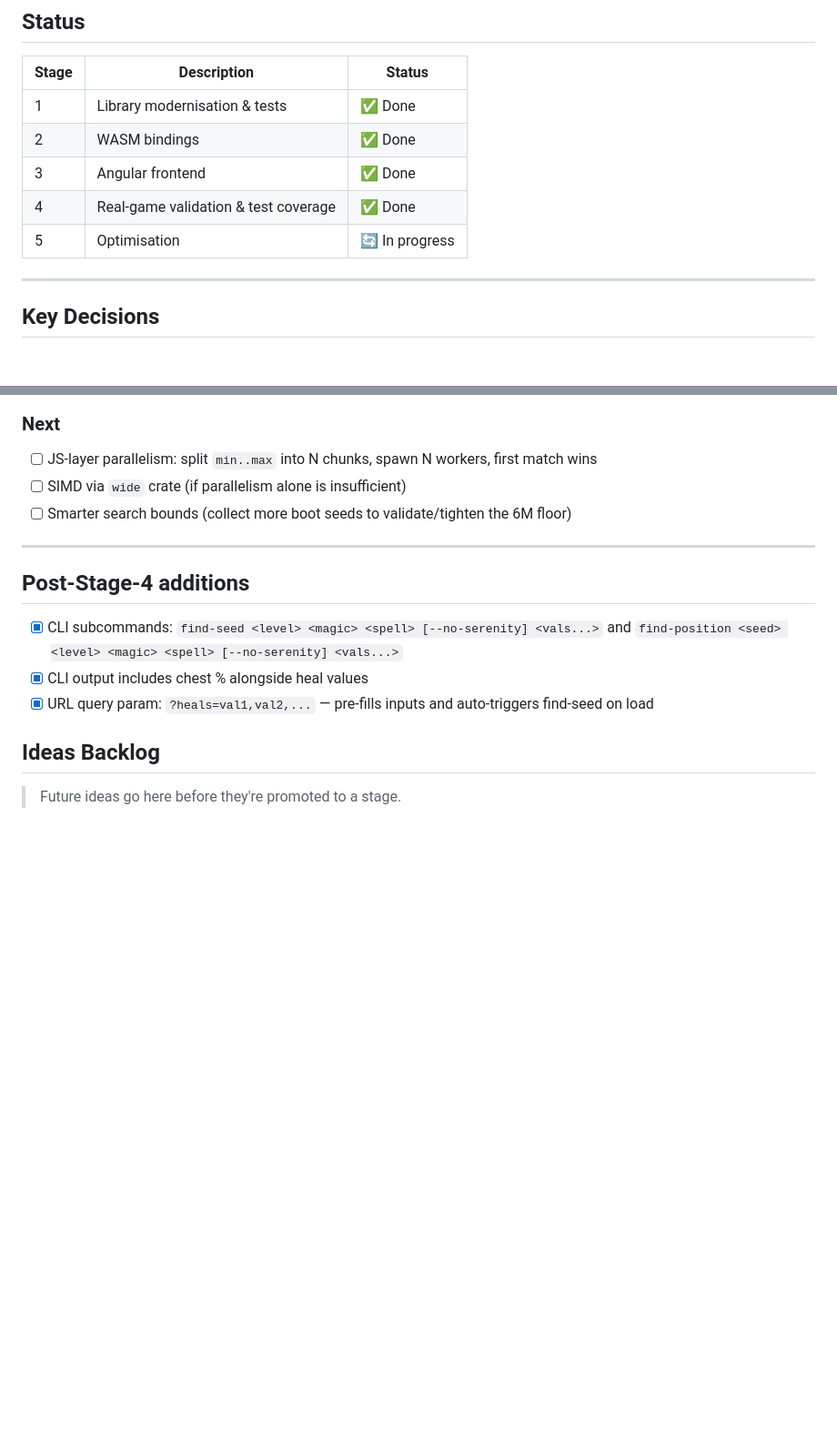
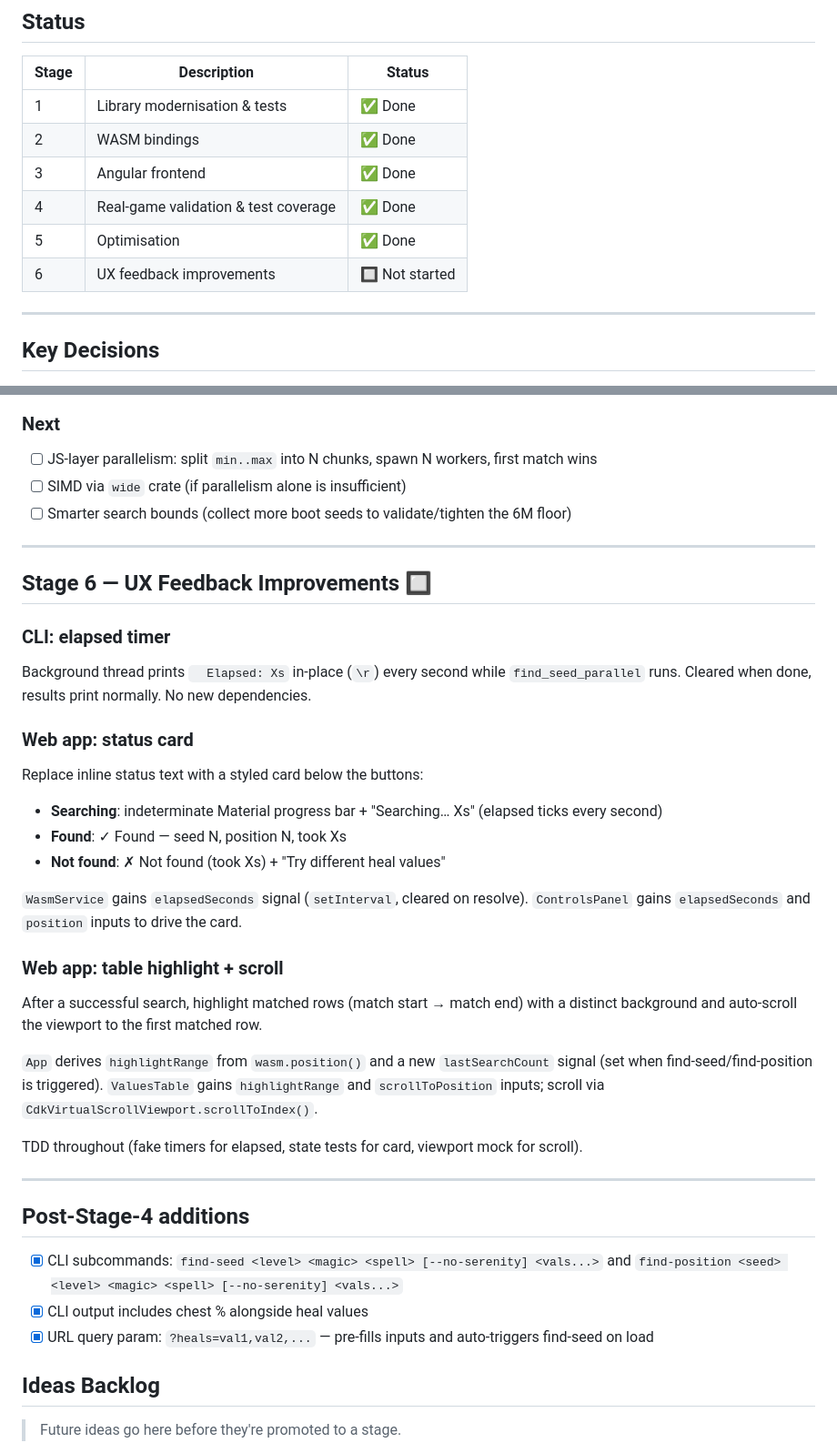
Before and after one commit to TyrantWave/FFXII-TZA-RNG-Helper, a Markdown page: PLAN.md, 2 parts joined by grey strips. Shown at 91% size. Rendered like a GitHub page; blank space fills up the shorter version.

Commit message:
Plan update - rough ideas for UX now

```diff
--- a/PLAN.md
+++ b/PLAN.md
@@ -8,7 +8,8 @@
 | 2 | WASM bindings | ✅ Done |
 | 3 | Angular frontend | ✅ Done |
 | 4 | Real-game validation & test coverage | ✅ Done |
-| 5 | Optimisation | 🔄 In progress |
+| 5 | Optimisation | ✅ Done |
+| 6 | UX feedback improvements | 🔲 Not started |
 
 ---
 
@@ -142,6 +143,32 @@ Combined: **~30% faster seed search** single-threaded. Extrapolated: full 10M Sw
 - [ ] JS-layer parallelism: split `min..max` into N chunks, spawn N workers, first match wins
 - [ ] SIMD via `wide` crate (if parallelism alone is insufficient)
 - [ ] Smarter search bounds (collect more boot seeds to validate/tighten the 6M floor)
+
+---
+
+## Stage 6 — UX Feedback Improvements 🔲
+
+### CLI: elapsed timer
+
+Background thread prints `  Elapsed: Xs` in-place (`\r`) every second while `find_seed_parallel` runs. Cleared when done, results print normally. No new dependencies.
+
+### Web app: status card
+
+Replace inline status text with a styled card below the buttons:
+
+- **Searching**: indeterminate Material progress bar + "Searching… Xs" (elapsed ticks every second)
+- **Found**: ✓ Found — seed N, position N, took Xs
+- **Not found**: ✗ Not found (took Xs) + "Try different heal values"
+
+`WasmService` gains `elapsedSeconds` signal (`setInterval`, cleared on resolve). `ControlsPanel` gains `elapsedSeconds` and `position` inputs to drive the card.
+
+### Web app: table highlight + scroll
+
+After a successful search, highlight matched rows (match start → match end) with a distinct background and auto-scroll the viewport to the first matched row.
+
+`App` derives `highlightRange` from `wasm.position()` and a new `lastSearchCount` signal (set when find-seed/find-position is triggered). `ValuesTable` gains `highlightRange` and `scrollToPosition` inputs; scroll via `CdkVirtualScrollViewport.scrollToIndex()`.
+
+TDD throughout (fake timers for elapsed, state tests for card, viewport mock for scroll).
 
 ---
 
```
Also changed, not shown: other parts of PLAN.md (+1 -1 lines).
